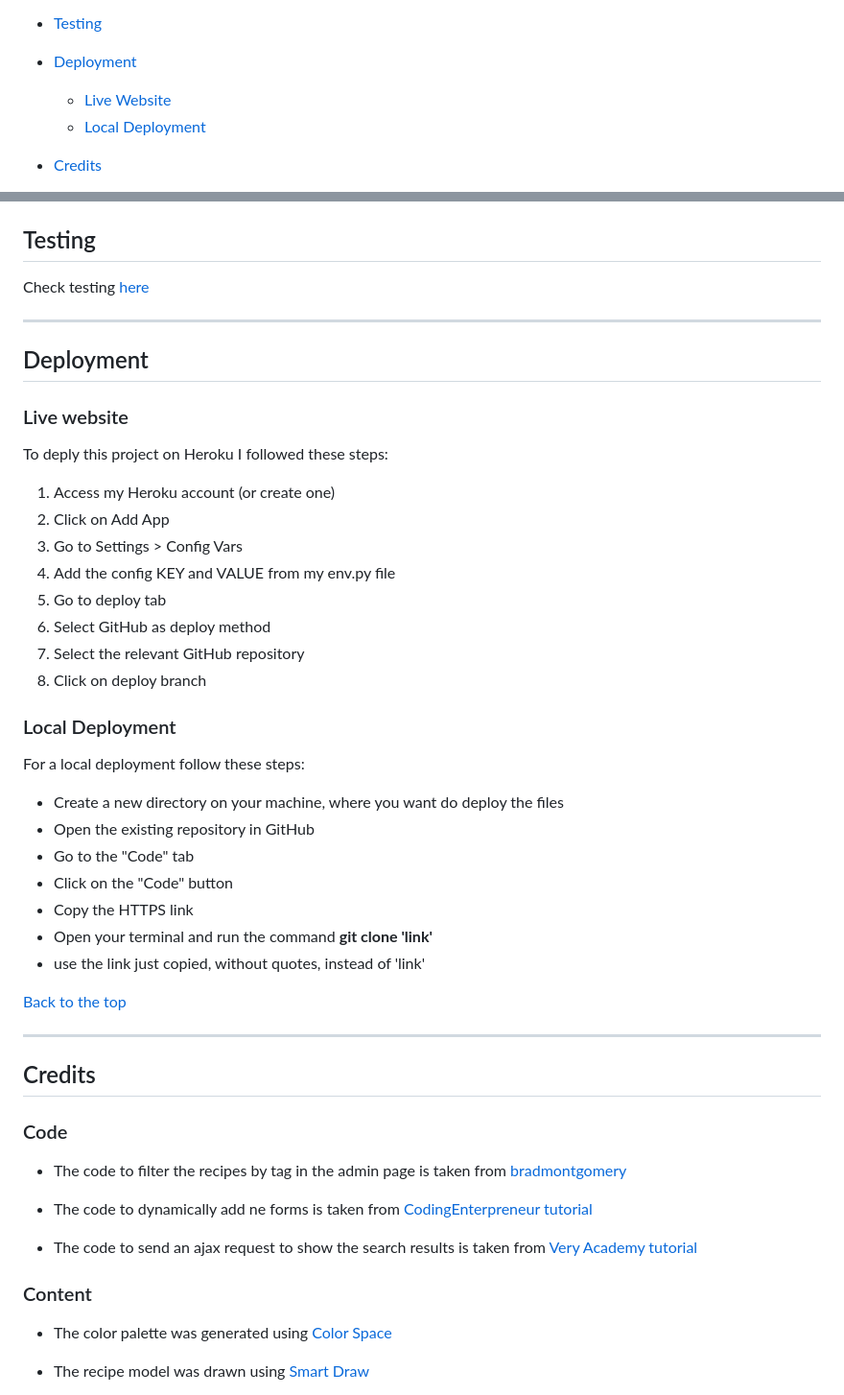
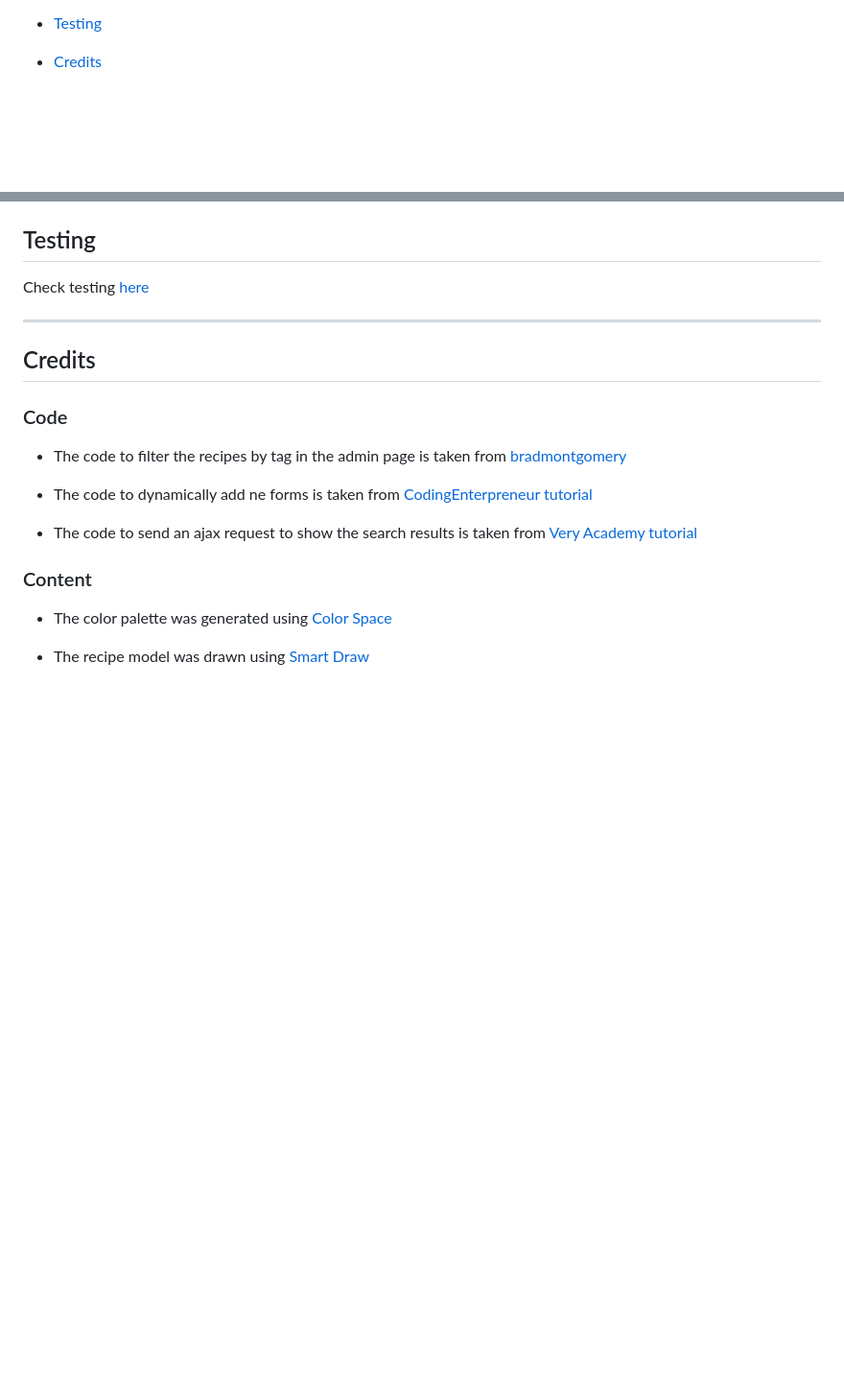
Before and after one commit to EliSacch/yummy, a Markdown page: README.md, 2 parts joined by grey strips. Shown at 96% size. Rendered like a GitHub page; blank space fills up the shorter version.

Commit message:
Remove deployment instructions from README
Removed deployment section and related steps from README.

```diff
--- a/README.md
+++ b/README.md
@@ -22,10 +22,6 @@ Yummy is a recipe book web application, that allows users to save and store thei
   - [Profile page](#profile-page)
 
 - [Testing](#testing)
-
-- [Deployment](#deployment)
-  - [Live Website](#live-website)
-  - [Local Deployment](#local-deployment)
 
 - [Credits](#credits)
   - [Code](#code)
@@ -439,34 +435,6 @@ ______________
 
 Check testing [here](testing.md)
 
-______________
-
-## Deployment
-
-### Live website
-
-To deply this project on Heroku I followed these steps:
-  1. Access my Heroku account (or create one)
-  2. Click on Add App
-  3. Go to Settings > Config Vars
-  4. Add the config KEY and VALUE from my env.py file
-  5. Go to deploy tab
-  6. Select GitHub as deploy method
-  7. Select the relevant GitHub repository
-  8. Click on deploy branch
-
-### Local Deployment
-
-For a local deployment follow these steps:
-  - Create a new directory on your machine, where you want do deploy the files
-  - Open the existing repository in GitHub
-  - Go to the "Code" tab
-  - Click on the "Code" button
-  - Copy the HTTPS link
-  - Open your terminal and run the command __git clone 'link'__
-  - use the link just copied, without quotes, instead of 'link'
-
-[Back to the top](#table-of-content)
 
 _____________
 
```
